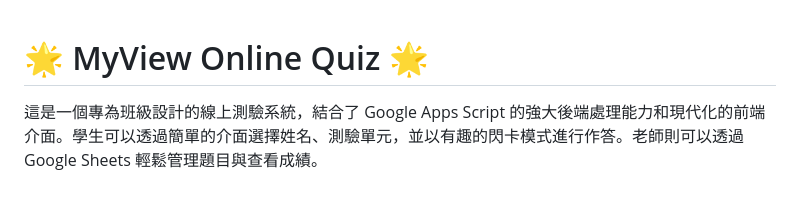
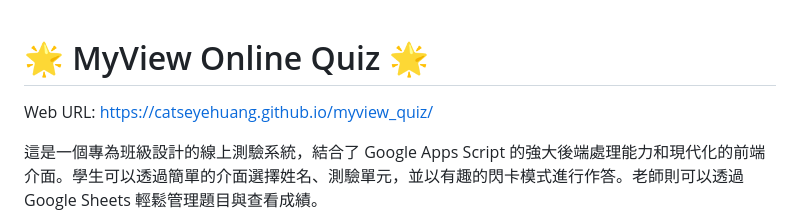
Before and after one commit to catseyehuang/myview_quiz, a Markdown page: README.md, the part around the change. Drawn GitHub-style; blank space fills up the shorter version.

Commit message:
Add web URL to README.md for easier access to the project

```diff
--- a/README.md
+++ b/README.md
@@ -1,4 +1,8 @@
 # 🌟 MyView Online Quiz 🌟
+
+Web URL: https://catseyehuang.github.io/myview_quiz/
+
+
 
 這是一個專為班級設計的線上測驗系統，結合了 Google Apps Script 的強大後端處理能力和現代化的前端介面。學生可以透過簡單的介面選擇姓名、測驗單元，並以有趣的閃卡模式進行作答。老師則可以透過 Google Sheets 輕鬆管理題目與查看成績。
 
```
